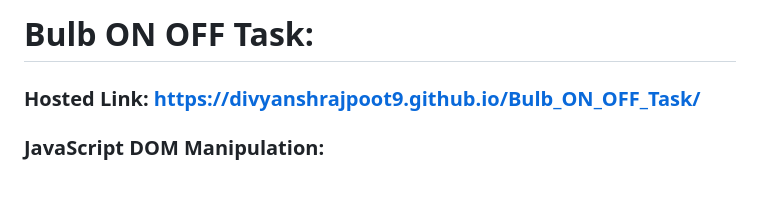
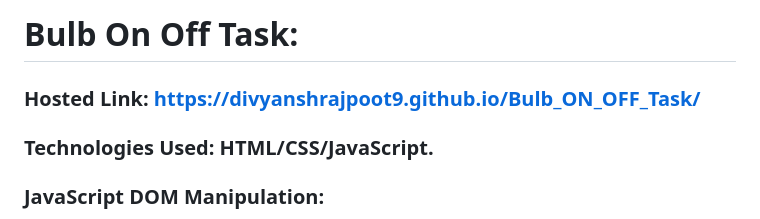
Before and after one commit to divyanshrajpoot9/Bulb_ON_OFF_Task, a Markdown page: README.md, the part around the change. Drawn GitHub-style; blank space fills up the shorter version.

```diff
--- a/README.md
+++ b/README.md
@@ -1,5 +1,6 @@
-# Bulb ON OFF Task:
+# Bulb On Off Task:
 ### Hosted Link: https://divyanshrajpoot9.github.io/Bulb_ON_OFF_Task/
+### Technologies Used: HTML/CSS/JavaScript.
 ### JavaScript DOM Manipulation:
 The Document Object Model (DOM) is a programming interface for web documents. It provides a structured web page representation, allowing you to access and manipulate its elements and content using JavaScript. Here are some basic DOM properties and methods.
 document: The document object represents the entire HTML document and serves as the entry point to the DOM. It provides properties and methods to access and modify the document's structure, content, and style.
```
